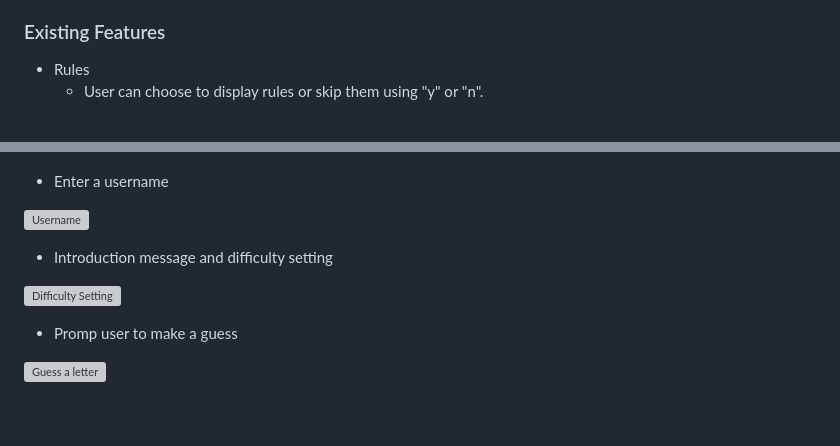
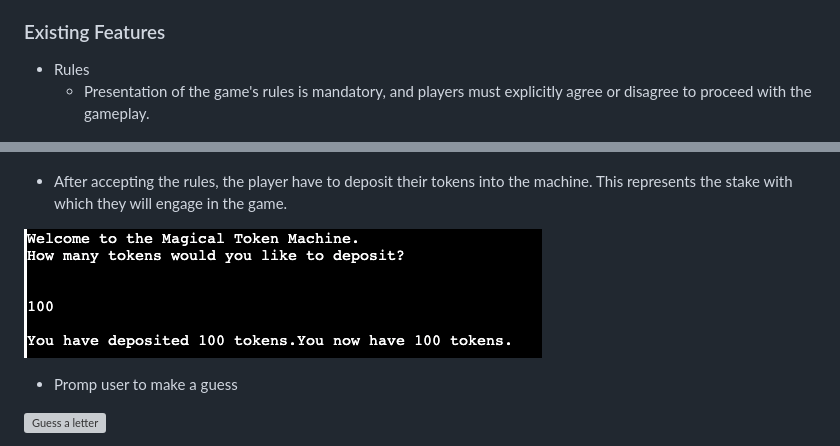
Before and after one commit to neaqx/magicaltokengame, a Markdown page: README.md, 2 parts joined by grey strips. GitHub-like rendering; blank space fills up the shorter version; grey boxes are pictures that could not be loaded.

Commit message:
Update existing features to existing features

```diff
--- a/README.md
+++ b/README.md
@@ -79,17 +79,13 @@ Hangman is a classic word guessing game that provides a simple yet entertaining
 ### Existing Features
 
 * Rules
-    * User can choose to display rules or skip them using "y" or "n".
+    * Presentation of the game's rules is mandatory, and players must explicitly agree or disagree to proceed with the gameplay.
 
 ![Rules](assets/home_screen.png)
 
-* Enter a username
+* After accepting the rules, the player have to deposit their tokens into the machine. This represents the stake with which they will engage in the game.
 
-![Username](/readme_images/username.PNG)
-
-* Introduction message and difficulty setting
-
-![Difficulty Setting](/readme_images/difficulty_setting.PNG)
+![Deposit feature](assets/token-deposit-feature.png)
 
 * Promp user to make a guess
 
```
